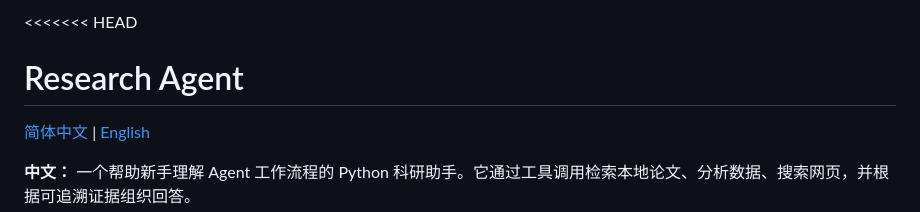
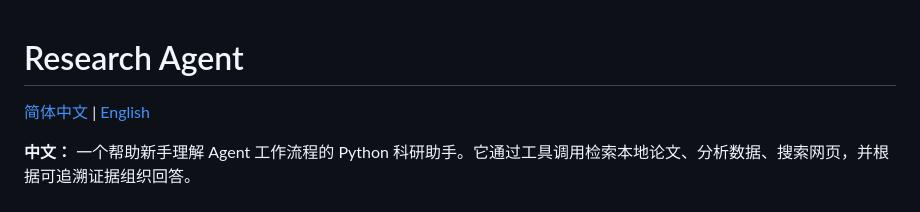
Before and after one commit to ChaoqunZhung/A-Simple-Project-for-Learning-AI-Agents, a Markdown page: README.md, the part around the change. Drawn GitHub-style.

```diff
--- a/README.md
+++ b/README.md
@@ -1,4 +1,3 @@
-<<<<<<< HEAD
 # Research Agent
 
 [简体中文](./README.md) | [English](./README_EN.md)
```
